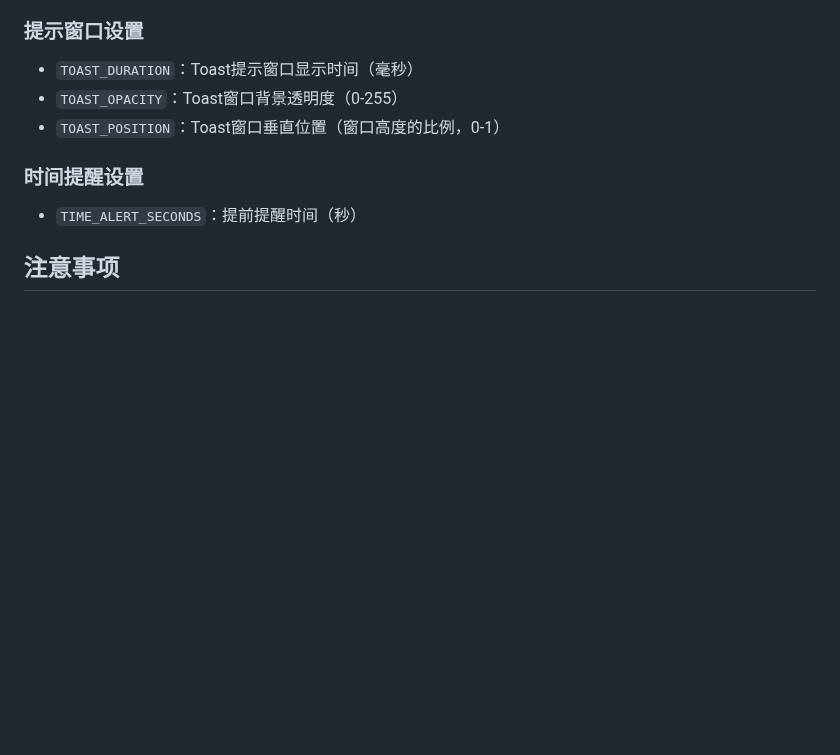
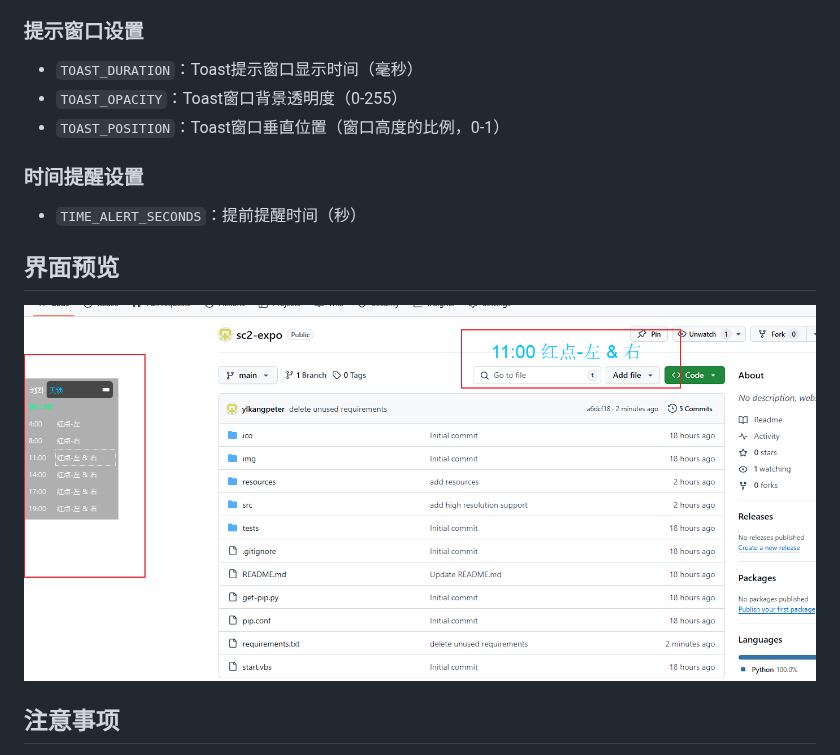
Before and after one commit to ylkangpeter/sc2-expo, a Markdown page: README.md, the part around the change. GitHub-like rendering; pictures changed too: img/sample.png (added); blank space fills up the shorter version.

Commit message:
add sample image

```diff
--- a/README.md
+++ b/README.md
@@ -37,6 +37,9 @@ pip install -r requirements.txt
 ### 时间提醒设置
 - `TIME_ALERT_SECONDS`：提前提醒时间（秒）
 
+## 界面预览
+![程序界面预览](img/sample.png)
+
 ## 注意事项
 1. 确保游戏窗口可见，不要最小化
 2. 程序会在系统托盘显示图标
```
